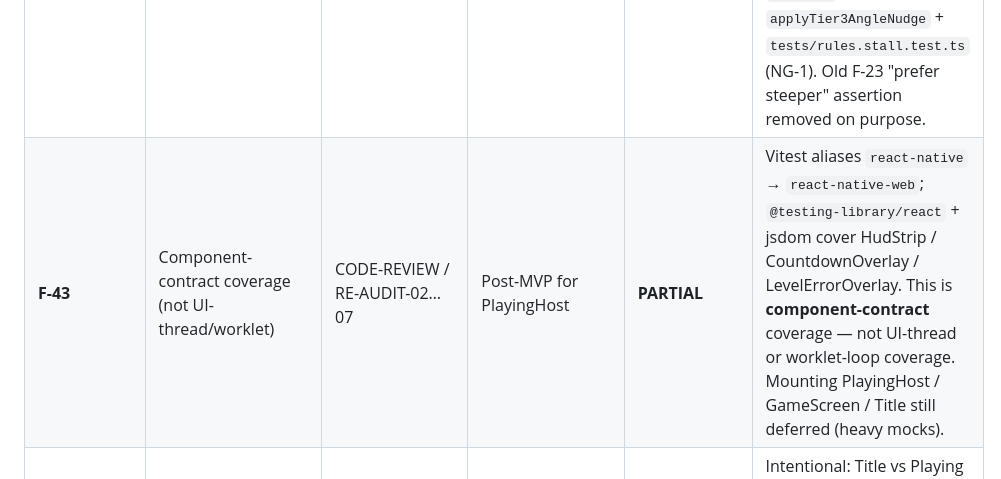
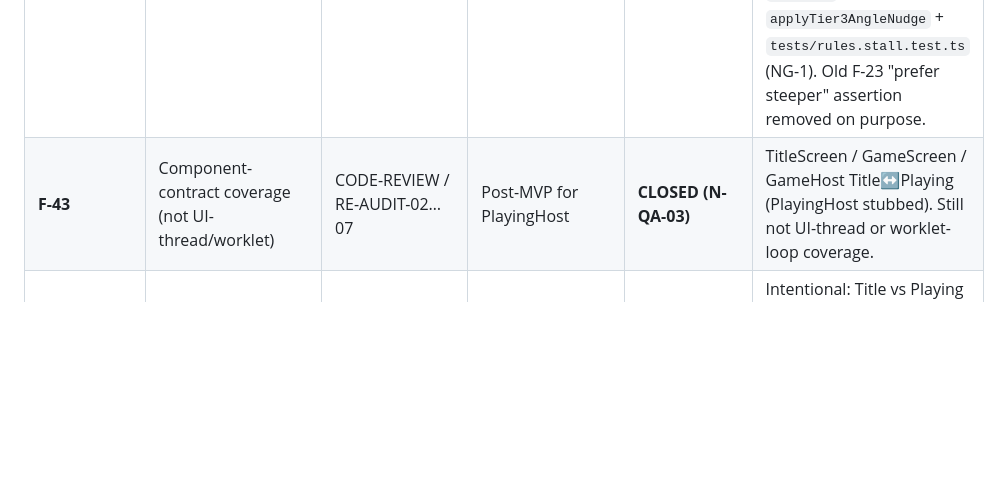
Before and after one commit to dexter292/bricks_breaker, a Markdown page: docs/audit/DEFERRED-ITEMS.md, the part around the change. Drawn GitHub-style; blank space fills up the shorter version.

Commit message:
docs: mark F-43 closed after N-QA-03 mount contracts
Co-authored-by: Cursor <cursoragent@cursor.com>

```diff
--- a/docs/audit/DEFERRED-ITEMS.md
+++ b/docs/audit/DEFERRED-ITEMS.md
@@ -11,7 +11,7 @@ Orphan deferred items that need an explicit owner and Results surface before MVP
 | **D13** | `tsc --noEmit` errors (~6 known; incl. overlay `absoluteFillObject` runtime bug) | Phase 6 deferred-items; F-44 | **T1.2 code fix** + **`npm run typecheck`** in Phase 8 gate (`08-06-PLAN.md`) | **CLOSED 2026-09-21** | Overlay scrim fixed (T1.2); `npm run typecheck` green; script remains in Plan 06 gate |
 | **F-45** | Ball speed ramp deferred | Owner decision 2026-09-21 | Post-MVP backlog | **DEFERRED** | No ramp in MVP; LVL-04 duration target softened — see REMEDIATION-PLAN T3.4 |
 | **F-23** | Tier-3 "prefer steeper" rotation contract | RE-AUDIT-04 / NG-1 / NH-7 | — | **SUPERSEDED** | Replaced by NG-1 escalating ±nudge (8°/16°/24°…cap 30°) + dual angle floors. Nudge may flatten toward mid-band when parity opposes steepening — **intentional**, not a regression. See `stall.ts` `applyTier3AngleNudge` + `tests/rules.stall.test.ts` (NG-1). Old F-23 "prefer steeper" assertion removed on purpose. |
-| **F-43** | Component-contract coverage (not UI-thread/worklet) | CODE-REVIEW / RE-AUDIT-02…07 | Post-MVP for PlayingHost | **PARTIAL** | Vitest aliases `react-native` → `react-native-web`; `@testing-library/react` + jsdom cover HudStrip / CountdownOverlay / LevelErrorOverlay. This is **component-contract** coverage — not UI-thread or worklet-loop coverage. Mounting PlayingHost / GameScreen / Title still deferred (heavy mocks). |
+| **F-43** | Component-contract coverage (not UI-thread/worklet) | CODE-REVIEW / RE-AUDIT-02…07 | Post-MVP for PlayingHost | **CLOSED (N-QA-03)** | TitleScreen / GameScreen / GameHost Title↔Playing (PlayingHost stubbed). Still not UI-thread or worklet-loop coverage. |
 | **NF-18f** | Duplicate `useFonts` (Title `GameHost` + `PlayingHost`) | RE-AUDIT-06 | — | **ACCEPTED** | Intentional: Title vs Playing hosts each load SpaceMono for their surface. `expo-font` caches; second call is cheap. Not a leak. |
 | **Store email / NJ-3** | App Store / Play support contact email | NJ-3 / NK-7 / store submit | Owner | **CLOSED 2026-09-22** | Published `dexter@lkfnb.com` as primary Contact in privacy policy (md/html) + `SECURITY.md`; HOSTING verify greps the email |
 | **WP-6** | Device certification rows | Phase 8 / post-MVP A1 | Hardware gate | **PARTIAL** | iOS D-16 = observation; ceiling/floor **NOT RUN**. Android **OUT OF SCOPE (D2=B)**. PLT-03 **not claimed** |
```
